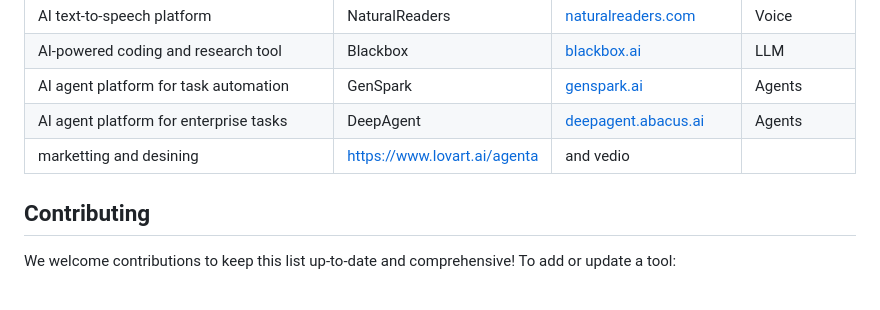
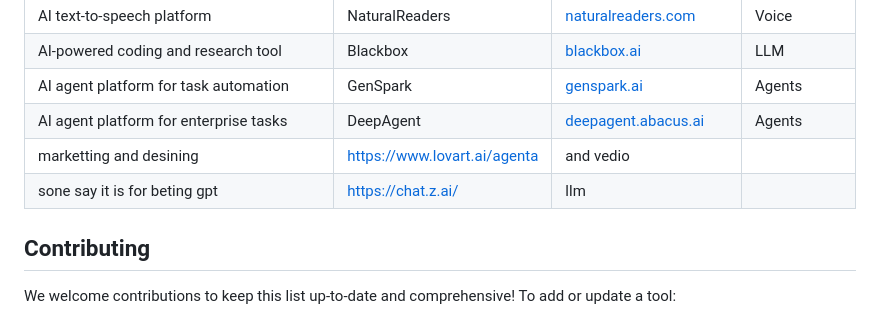
Before and after one commit to Minhajms/AI-Tools-Collection-, a Markdown page: README.md, the part around the change. Rendered like a GitHub page.

```diff
--- a/README.md
+++ b/README.md
@@ -62,6 +62,7 @@ Welcome to the **AI Tools Collection** repository! This project curates a compre
 | AI agent platform for task automation | GenSpark | [genspark.ai](https://www.genspark.ai/) | Agents |
 | AI agent platform for enterprise tasks | DeepAgent | [deepagent.abacus.ai](https://deepagent.abacus.ai/) | Agents |
 | marketting and desining |https://www.lovart.ai/agenta |and vedio |
+|sone say it is for beting gpt |https://chat.z.ai/|llm
 ## Contributing
 We welcome contributions to keep this list up-to-date and comprehensive! To add or update a tool:
 1. Fork this repository.
```
